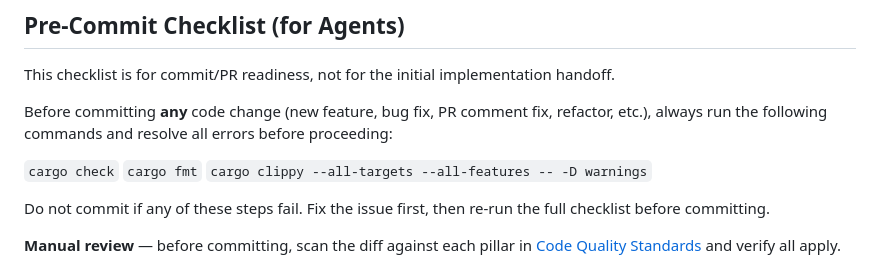
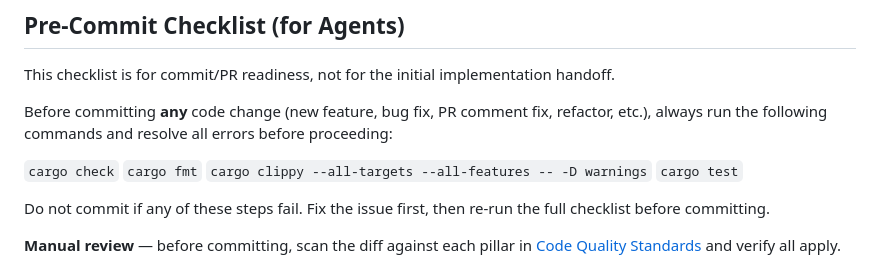
Before and after one commit to BillCarsonFr/matrix-rust-rtc, a Markdown page: AGENTS.md, the part around the change. Drawn GitHub-style.

Commit message:
docs(agents): include cargo test in pre-commit checklist
Add the missing test command to the AGENTS pre-commit checklist so it matches
expected commit-readiness validation.

```diff
--- a/AGENTS.md
+++ b/AGENTS.md
@@ -85,6 +85,7 @@ Before committing **any** code change (new feature, bug fix, PR comment fix, ref
 `cargo check`
 `cargo fmt`
 `cargo clippy --all-targets --all-features -- -D warnings`
+`cargo test`
 
 Do not commit if any of these steps fail. Fix the issue first, then re-run the full checklist before committing.
 
```
